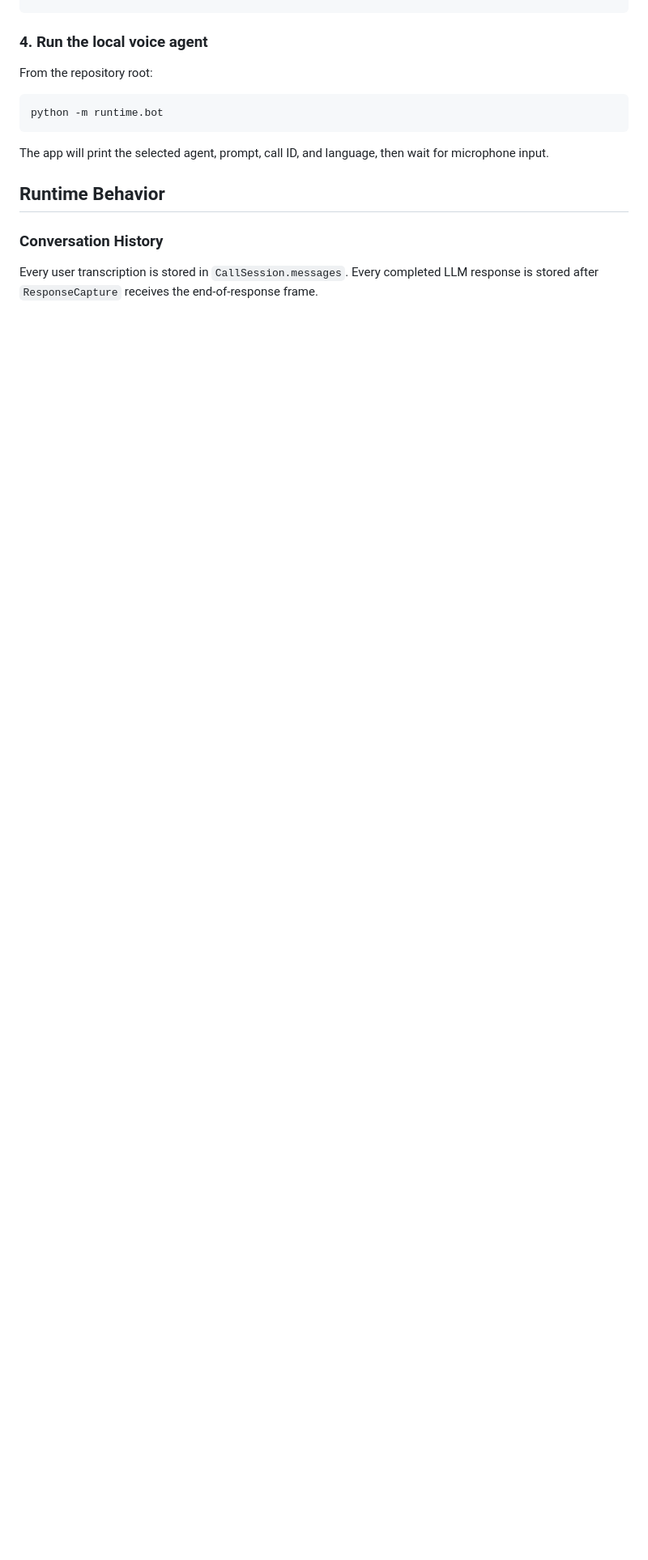
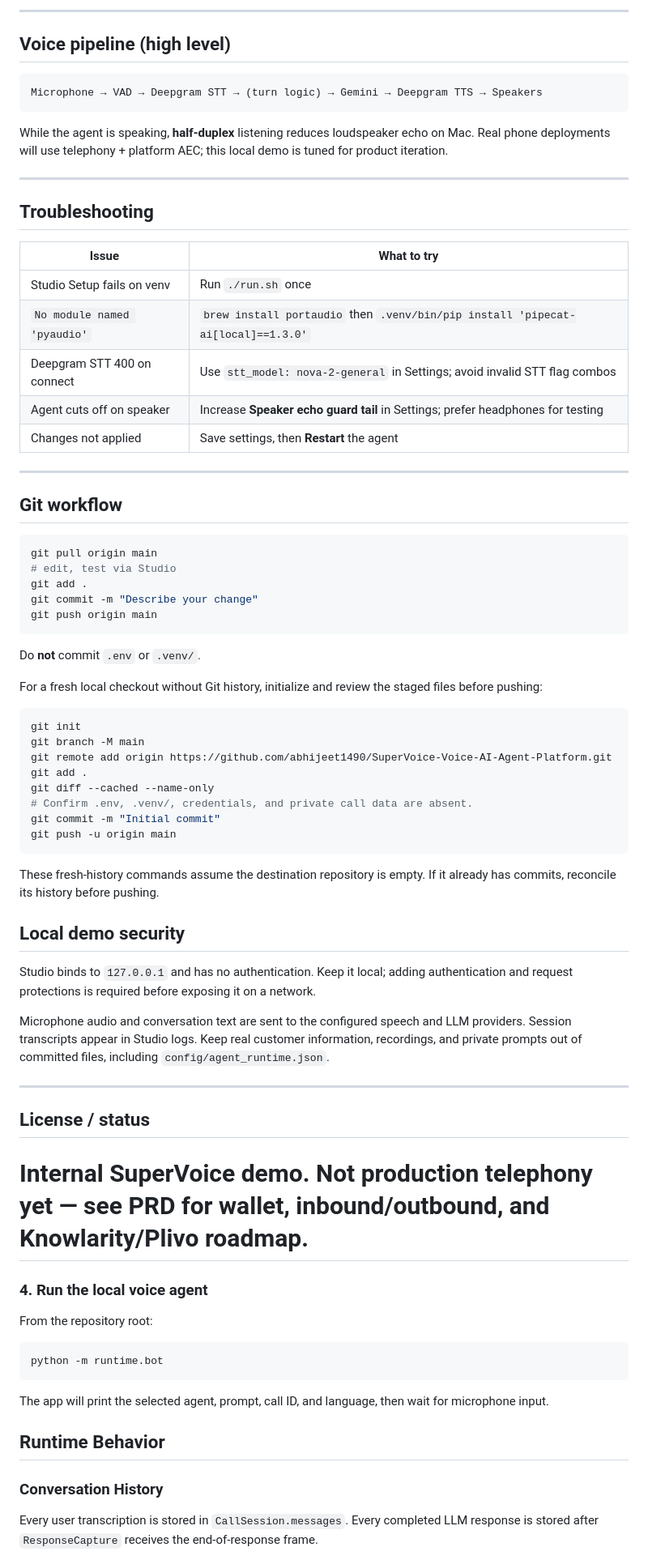
Before and after one commit to abhijeet1490/SuperVoice-Voice-AI-Agent-Platform, a Markdown page: README.md, the part around one of its changes. Shown at 81% size. Drawn GitHub-style; blank space fills up the shorter version.

````diff
--- a/README.md
+++ b/README.md
@@ -323,3 +438,66 @@ GEMINI_API_KEY=your_gemini_key
+---
+
+## Voice pipeline (high level)
+
+```text
+Microphone → VAD → Deepgram STT → (turn logic) → Gemini → Deepgram TTS → Speakers
+```
+
+While the agent is speaking, **half-duplex** listening reduces loudspeaker echo on Mac. Real phone deployments will use telephony + platform AEC; this local demo is tuned for product iteration.
+
+---
+
+## Troubleshooting
+
+| Issue | What to try |
+|-------|-------------|
+| Studio Setup fails on venv | Run `./run.sh` once |
+| `No module named 'pyaudio'` | `brew install portaudio` then `.venv/bin/pip install 'pipecat-ai[local]==1.3.0'` |
+| Deepgram STT 400 on connect | Use `stt_model: nova-2-general` in Settings; avoid invalid STT flag combos |
+| Agent cuts off on speaker | Increase **Speaker echo guard tail** in Settings; prefer headphones for testing |
+| Changes not applied | Save settings, then **Restart** the agent |
+
+---
+
+## Git workflow
+
+```bash
+git pull origin main
+# edit, test via Studio
+git add .
+git commit -m "Describe your change"
+git push origin main
+```
+
+Do **not** commit `.env` or `.venv/`.
+
+For a fresh local checkout without Git history, initialize and review the staged files before pushing:
+
+```bash
+git init
+git branch -M main
+git remote add origin https://github.com/abhijeet1490/SuperVoice-Voice-AI-Agent-Platform.git
+git add .
+git diff --cached --name-only
+# Confirm .env, .venv/, credentials, and private call data are absent.
+git commit -m "Initial commit"
+git push -u origin main
+```
+
+These fresh-history commands assume the destination repository is empty. If it already has commits, reconcile its history before pushing.
+
+## Local demo security
+
+Studio binds to `127.0.0.1` and has no authentication. Keep it local; adding authentication and request protections is required before exposing it on a network.
+
+Microphone audio and conversation text are sent to the configured speech and LLM providers. Session transcripts appear in Studio logs. Keep real customer information, recordings, and private prompts out of committed files, including `config/agent_runtime.json`.
+
+---
+
+## License / status
+
+Internal SuperVoice demo. Not production telephony yet — see PRD for wallet, inbound/outbound, and Knowlarity/Plivo roadmap.
+=======
 ### 4. Run the local voice agent
 
 From the repository root:
````
Also changed, not shown: other parts of README.md (+116 -0 lines).
